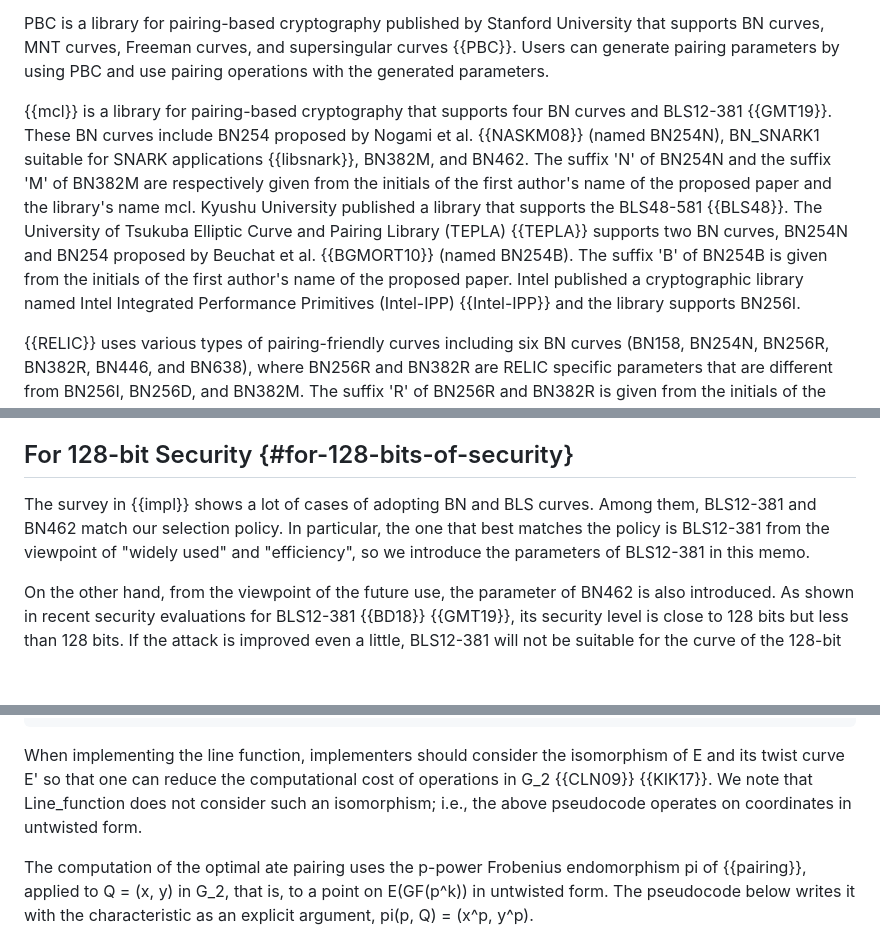
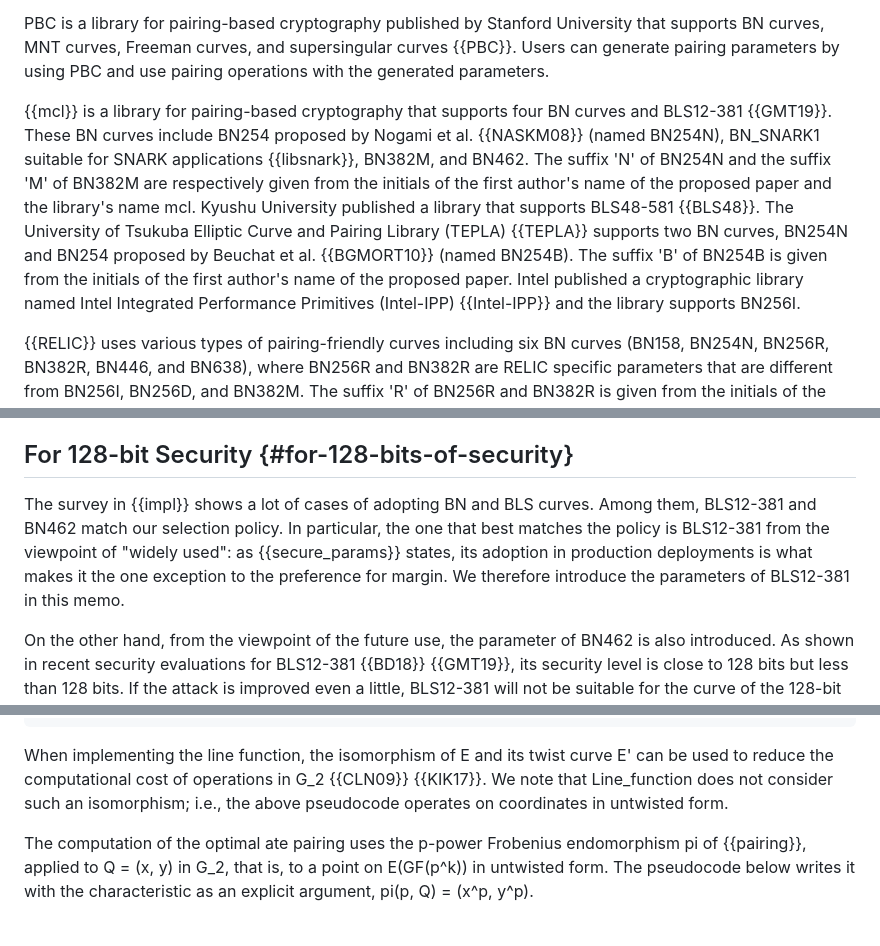
Before and after one commit to cfrg/draft-irtf-cfrg-pairing-friendly-curves, a Markdown page: draft-irtf-cfrg-pairing-friendly-curves.md, 3 parts joined by grey strips. Drawn GitHub-style; blank space fills up the shorter version.

Commit message:
Align Section 4.2 with the selection policy, and drop three modals
Section 4.2 gave "widely used" and "efficiency" as the viewpoints that
make BLS12-381 the best match for the policy, but Section 4 places
efficiency below the preference for margin and rests the BLS12-381
exception on adoption alone.  Section 4.2 now says the same thing and
points at that exception.

The lowercase modals in Appendix A and Appendix C are rewritten without
one: the line function passage now states what the isomorphism is good
for, and the untwist note uses "has to", which is how the rest of the
document states a condition that is not a BCP 14 requirement.

Appendix D no longer asks for cross-validation ahead of RGLC, and
Section 4.1.2 drops an article before BLS48-581.

Build unchanged: kramdown 30 warnings of the same kinds, xml2rfc 0
warnings, 75 pages, no line over 72 columns, 94 references all cited and
defined, and the serialization vectors still assert against the
rendering.

```diff
--- a/draft-irtf-cfrg-pairing-friendly-curves.md
+++ b/draft-irtf-cfrg-pairing-friendly-curves.md
@@ -270,7 +270,7 @@ Several additional actively maintained libraries support BLS12-381. {{gnark-cryp
 
 PBC is a library for pairing-based cryptography published by Stanford University that supports BN curves, MNT curves, Freeman curves, and supersingular curves {{PBC}}. Users can generate pairing parameters by using PBC and use pairing operations with the generated parameters.
 
-{{mcl}} is a library for pairing-based cryptography that supports four BN curves and BLS12-381 {{GMT19}}. These BN curves include BN254 proposed by Nogami et al. {{NASKM08}} (named BN254N), BN_SNARK1 suitable for SNARK applications {{libsnark}}, BN382M, and BN462. The suffix 'N' of BN254N and the suffix 'M' of BN382M are respectively given from the initials of the first author's name of the proposed paper and the library's name mcl. Kyushu University published a library that supports the BLS48-581 {{BLS48}}. The University of Tsukuba Elliptic Curve and Pairing Library (TEPLA) {{TEPLA}} supports two BN curves, BN254N and BN254 proposed by Beuchat et al. {{BGMORT10}} (named BN254B). The suffix 'B' of BN254B is given from the initials of the first author's name of the proposed paper. Intel published a cryptographic library named Intel Integrated Performance Primitives (Intel-IPP) {{Intel-IPP}} and the library supports BN256I.
+{{mcl}} is a library for pairing-based cryptography that supports four BN curves and BLS12-381 {{GMT19}}. These BN curves include BN254 proposed by Nogami et al. {{NASKM08}} (named BN254N), BN_SNARK1 suitable for SNARK applications {{libsnark}}, BN382M, and BN462. The suffix 'N' of BN254N and the suffix 'M' of BN382M are respectively given from the initials of the first author's name of the proposed paper and the library's name mcl. Kyushu University published a library that supports BLS48-581 {{BLS48}}. The University of Tsukuba Elliptic Curve and Pairing Library (TEPLA) {{TEPLA}} supports two BN curves, BN254N and BN254 proposed by Beuchat et al. {{BGMORT10}} (named BN254B). The suffix 'B' of BN254B is given from the initials of the first author's name of the proposed paper. Intel published a cryptographic library named Intel Integrated Performance Primitives (Intel-IPP) {{Intel-IPP}} and the library supports BN256I.
 
 {{RELIC}} uses various types of pairing-friendly curves including six BN curves (BN158, BN254N, BN256R, BN382R, BN446, and BN638), where BN256R and BN382R are RELIC specific parameters that are different from BN256I, BN256D, and BN382M. The suffix 'R' of BN256R and BN382R is given from the initials of the library's name RELIC. In addition, RELIC supports six BLS curves (BLS12-381, BLS12-446, BLS12-455, BLS12-638, BLS24-477, and BLS48-575 {{MAF19}}), a Cocks-Pinch curve of embedding degree 8 with 544-bit p (named CP8-544) {{GMT19}}, pairing-friendly curves constructed by Scott et al. {{SG19}} based on Kachisa-Scott-Schaefer curves with embedding degree 54 with 569-bit p (named K54-569) {{MAF19}}, a KSS curve {{KSS08}} of embedding degree 18 with 508-bit p (named KSS18-508) {{AFKMR12}}, Optimal TNFS-secure curve {{FM19}} of embedding degree 8 with 511-bit p (OT8-511), and a supersingular curve {{S86}} with 1536-bit p (SS-1536).
 
@@ -288,7 +288,7 @@ Ethereum adopted BLS12-381 for its consensus layer. The BLS12-381 precompile is
 
 ## For 128-bit Security  {#for-128-bits-of-security}
 
-The survey in {{impl}} shows a lot of cases of adopting BN and BLS curves. Among them, BLS12-381 and BN462 match our selection policy. In particular, the one that best matches the policy is BLS12-381 from the viewpoint of "widely used" and "efficiency", so we introduce the parameters of BLS12-381 in this memo.
+The survey in {{impl}} shows a lot of cases of adopting BN and BLS curves. Among them, BLS12-381 and BN462 match our selection policy. In particular, the one that best matches the policy is BLS12-381 from the viewpoint of "widely used": as {{secure_params}} states, its adoption in production deployments is what makes it the one exception to the preference for margin. We therefore introduce the parameters of BLS12-381 in this memo.
 
 On the other hand, from the viewpoint of the future use, the parameter of BN462 is also introduced. As shown in recent security evaluations for BLS12-381 {{BD18}} {{GMT19}}, its security level is close to 128 bits but less than 128 bits. If the attack is improved even a little, BLS12-381 will not be suitable for the curve of the 128-bit security level. As curves of 128-bit security level are currently the most widely used, we recommend both BLS12-381 and BN462 in this memo in order to have a more efficient and a more prudent option respectively.
 
@@ -2112,7 +2112,7 @@ end if
 return (l * (x - x_1) + y_1 - y);
 ~~~~~~~~~~
 
-When implementing the line function, implementers should consider the isomorphism of E and its twist curve E' so that one can reduce the computational cost of operations in G_2 {{CLN09}} {{KIK17}}. We note that Line_function does not consider such an isomorphism; i.e., the above pseudocode operates on coordinates in untwisted form.
+When implementing the line function, the isomorphism of E and its twist curve E' can be used to reduce the computational cost of operations in G_2 {{CLN09}} {{KIK17}}. We note that Line_function does not consider such an isomorphism; i.e., the above pseudocode operates on coordinates in untwisted form.
 
 The computation of the optimal ate pairing uses the p-power Frobenius endomorphism pi of {{pairing}}, applied to Q = (x, y) in G_2, that is, to a point on E(GF(p^k)) in untwisted form. The pseudocode below writes it with the characteristic as an explicit argument, pi(p, Q) = (x^p, y^p).
 
```
Also changed, not shown: other parts of draft-irtf-cfrg-pairing-friendly-curves.md (+2 -2 lines).
